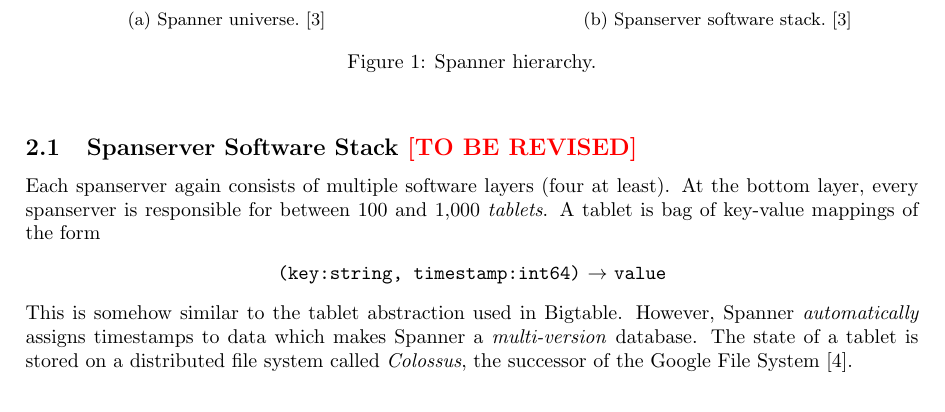
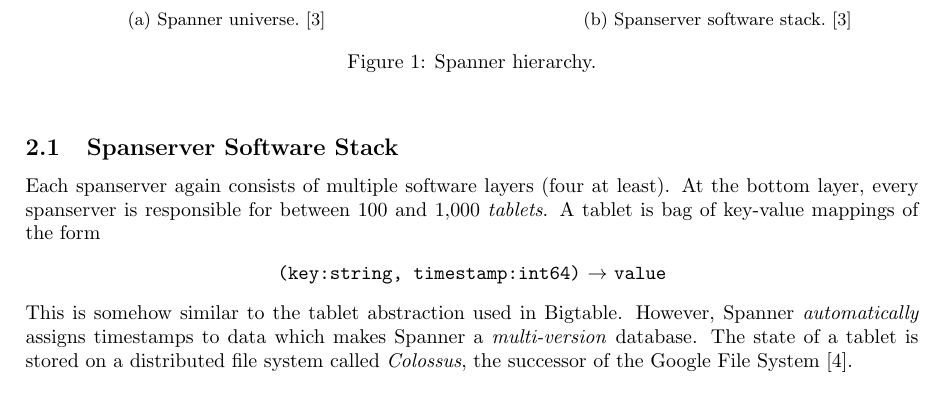
Before and after one commit to danielkocher/efficient_algorithms_se, a LaTeX document (paper/paper.tex): part of page 2 of 10, cut so that both start at the same text. Compiled offline with pdfLaTeX.

Commit message:
Remove tbr

```diff
--- a/paper/paper.tex
+++ b/paper/paper.tex
@@ -121,7 +121,7 @@
   \label{fig:spanner-hierarchy}
 \end{figure}
 
-\subsection{Spanserver Software Stack \tbr}
+\subsection{Spanserver Software Stack}
 \label{subsec:spanserver-software-stack}
 
 Each spanserver again consists of multiple software layers (four at least). At
```
